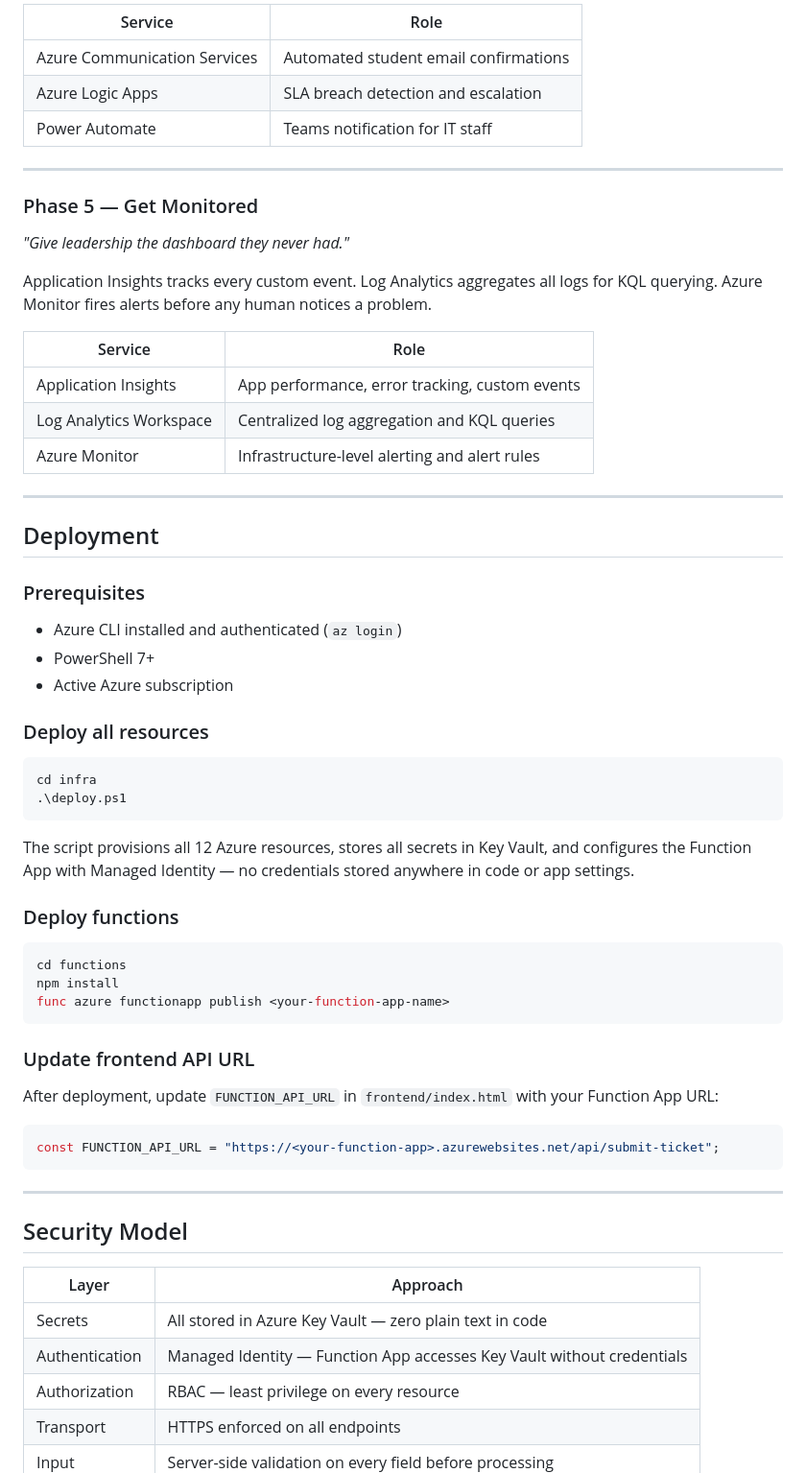
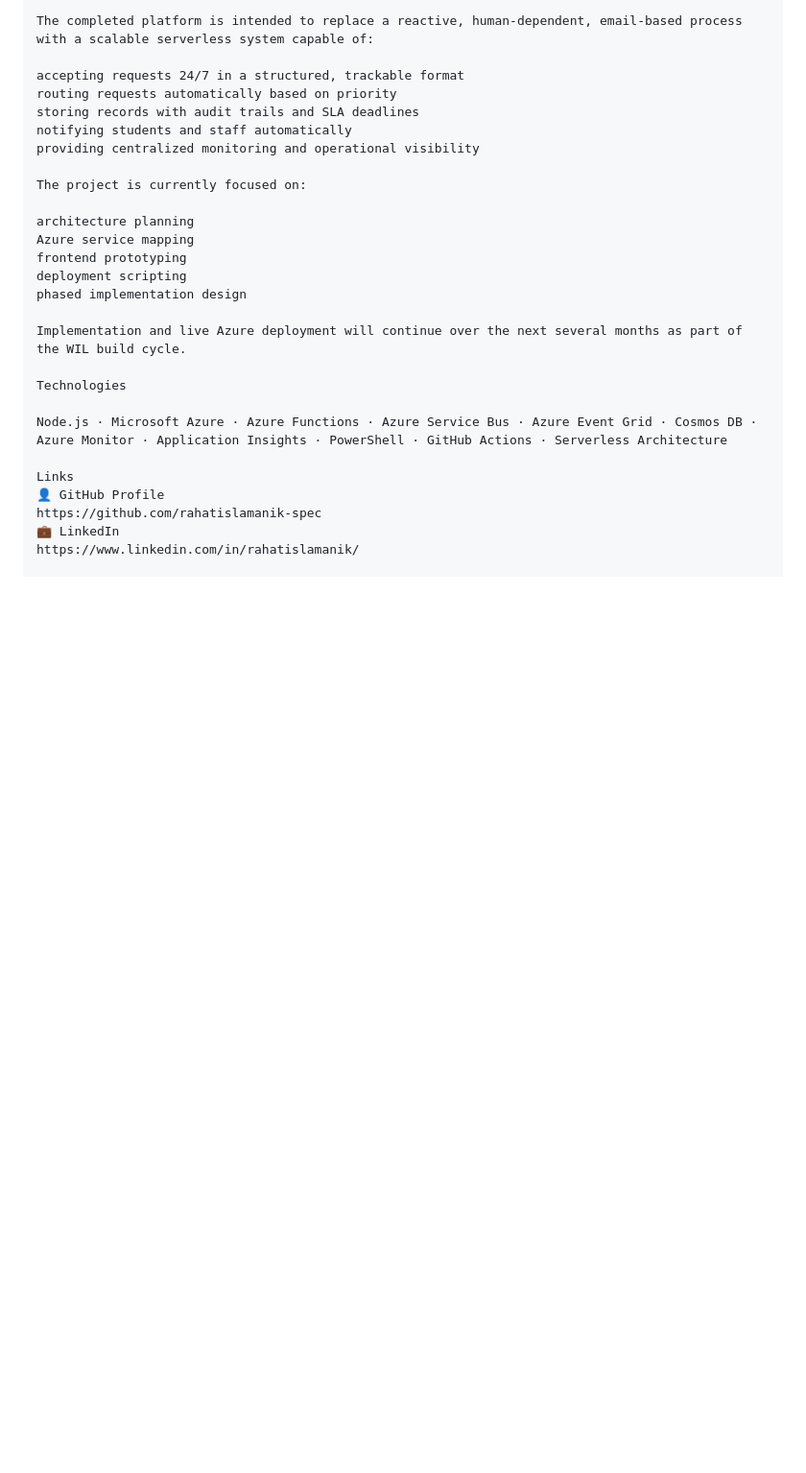
Before and after one commit to rahatislamanik-spec/Coquitlam-Itsm-Azure, a Markdown page: README.md, the part around one of its changes. Shown at 96% size. GitHub-like rendering; blank space fills up the shorter version.

Commit message:
Revise README for project design and status updates
Updated the README to reflect project design changes and current status.

````diff
--- a/README.md
+++ b/README.md
@@ -179,62 +202,29 @@ Azure Communication Services fires instant confirmation to the student. Logic Ap
 
-| Service | Role |
-|---|---|
-| Azure Communication Services | Automated student email confirmations |
-| Azure Logic Apps | SLA breach detection and escalation |
-| Power Automate | Teams notification for IT staff |
+The completed platform is intended to replace a reactive, human-dependent, email-based process with a scalable serverless system capable of:
 
----
+accepting requests 24/7 in a structured, trackable format
+routing requests automatically based on priority
+storing records with audit trails and SLA deadlines
+notifying students and staff automatically
+providing centralized monitoring and operational visibility
 
-### Phase 5 — Get Monitored
-*"Give leadership the dashboard they never had."*
+The project is currently focused on:
 
-Application Insights tracks every custom event. Log Analytics aggregates all logs for KQL querying. Azure Monitor fires alerts before any human notices a problem.
+architecture planning
+Azure service mapping
+frontend prototyping
+deployment scripting
+phased implementation design
 
-| Service | Role |
-|---|---|
-| Application Insights | App performance, error tracking, custom events |
-| Log Analytics Workspace | Centralized log aggregation and KQL queries |
-| Azure Monitor | Infrastructure-level alerting and alert rules |
+Implementation and live Azure deployment will continue over the next several months as part of the WIL build cycle.
 
----
+Technologies
 
-## Deployment
+Node.js · Microsoft Azure · Azure Functions · Azure Service Bus · Azure Event Grid · Cosmos DB · Azure Monitor · Application Insights · PowerShell · GitHub Actions · Serverless Architecture
 
-### Prerequisites
-- Azure CLI installed and authenticated (`az login`)
-- PowerShell 7+
-- Active Azure subscription
+Links
+👤 GitHub Profile
+https://github.com/rahatislamanik-spec
+💼 LinkedIn
+https://www.linkedin.com/in/rahatislamanik/
 
-### Deploy all resources
-```powershell
-cd infra
-.\deploy.ps1
-```
-
-The script provisions all 12 Azure resources, stores all secrets in Key Vault, and configures the Function App with Managed Identity — no credentials stored anywhere in code or app settings.
-
-### Deploy functions
-```bash
-cd functions
-npm install
-func azure functionapp publish <your-function-app-name>
-```
-
-### Update frontend API URL
-After deployment, update `FUNCTION_API_URL` in `frontend/index.html` with your Function App URL:
-```javascript
-const FUNCTION_API_URL = "https://<your-function-app>.azurewebsites.net/api/submit-ticket";
-```
-
----
-
-## Security Model
-
-| Layer | Approach |
-|---|---|
-| Secrets | All stored in Azure Key Vault — zero plain text in code |
-| Authentication | Managed Identity — Function App accesses Key Vault without credentials |
-| Authorization | RBAC — least privilege on every resource |
-| Transport | HTTPS enforced on all endpoints |
-| Input | Server-side validation on every field before processing |
-
````
Also changed, not shown: other parts of README.md (+110 -112 lines).
